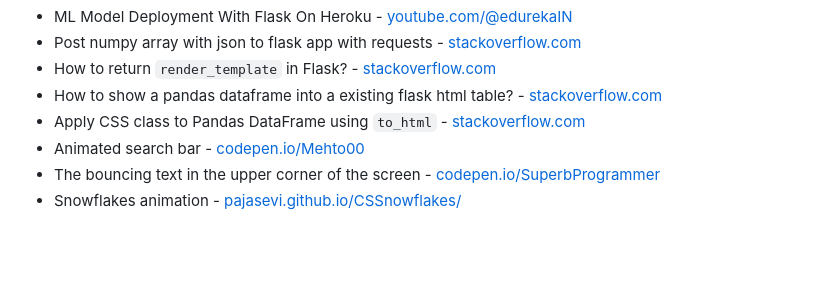
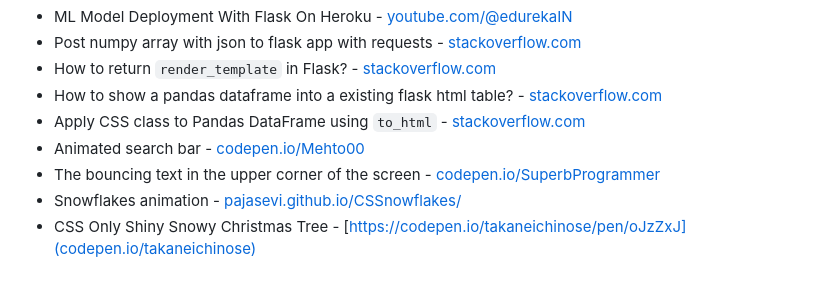
Before and after one commit to BaoDias2505/FinalProject_Introduction-to-data-science, a Markdown page: src/list_references.md, the part around the change. GitHub-like rendering; blank space fills up the shorter version.

Commit message:
Add pine tree for Xmas holiday

```diff
--- a/src/list_references.md
+++ b/src/list_references.md
@@ -39,3 +39,4 @@
 - Animated search bar - [codepen.io/Mehto00](https://codepen.io/Mehto00/pen/RwPapgz?editors=1100)
 - The bouncing text in the upper corner of the screen - [codepen.io/SuperbProgrammer](https://codepen.io/SuperbProgrammer/pen/xxLpmez)
 - Snowflakes animation - [pajasevi.github.io/CSSnowflakes/](https://pajasevi.github.io/CSSnowflakes/)
+- CSS Only Shiny Snowy Christmas Tree - [https://codepen.io/takaneichinose/pen/oJzZxJ](codepen.io/takaneichinose)
```
Also changed, not shown: src/figures/flask_app_demo.png, 1 other file.
